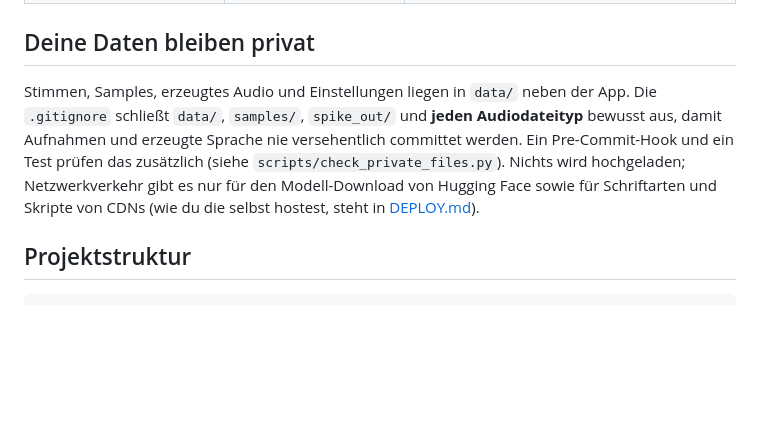
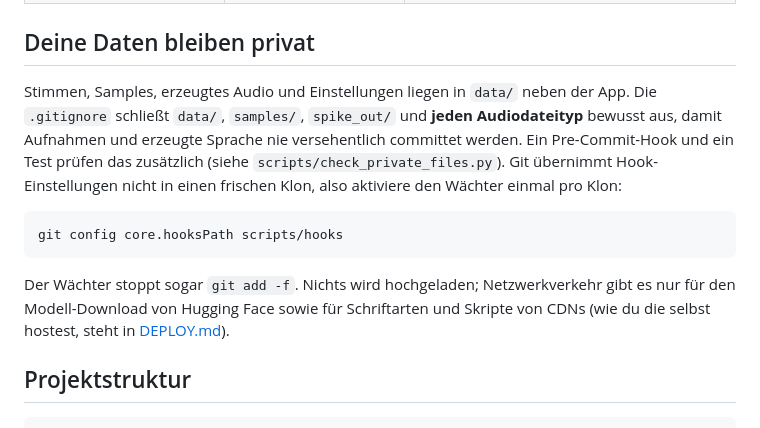
Before and after one commit to N0tMaggi/VoiceClone, a Markdown page: README.de.md, the part around the change. Rendered like a GitHub page; blank space fills up the shorter version.

Commit message:
Document enabling the private-file commit guard in a fresh clone
Co-Authored-By: Claude Sonnet 5.5 <noreply@anthropic.com>

````diff
--- a/README.de.md
+++ b/README.de.md
@@ -70,7 +70,13 @@ Sind alle drei Modelle vollständig heruntergeladen, setzt die App `HF_HUB_OFFLI
 
 ## Deine Daten bleiben privat
 
-Stimmen, Samples, erzeugtes Audio und Einstellungen liegen in `data/` neben der App. Die `.gitignore` schließt `data/`, `samples/`, `spike_out/` und **jeden Audiodateityp** bewusst aus, damit Aufnahmen und erzeugte Sprache nie versehentlich committet werden. Ein Pre-Commit-Hook und ein Test prüfen das zusätzlich (siehe `scripts/check_private_files.py`). Nichts wird hochgeladen; Netzwerkverkehr gibt es nur für den Modell-Download von Hugging Face sowie für Schriftarten und Skripte von CDNs (wie du die selbst hostest, steht in [DEPLOY.md](DEPLOY.md)).
+Stimmen, Samples, erzeugtes Audio und Einstellungen liegen in `data/` neben der App. Die `.gitignore` schließt `data/`, `samples/`, `spike_out/` und **jeden Audiodateityp** bewusst aus, damit Aufnahmen und erzeugte Sprache nie versehentlich committet werden. Ein Pre-Commit-Hook und ein Test prüfen das zusätzlich (siehe `scripts/check_private_files.py`). Git übernimmt Hook-Einstellungen nicht in einen frischen Klon, also aktiviere den Wächter einmal pro Klon:
+
+```bash
+git config core.hooksPath scripts/hooks
+```
+
+Der Wächter stoppt sogar `git add -f`. Nichts wird hochgeladen; Netzwerkverkehr gibt es nur für den Modell-Download von Hugging Face sowie für Schriftarten und Skripte von CDNs (wie du die selbst hostest, steht in [DEPLOY.md](DEPLOY.md)).
 
 ## Projektstruktur
 
````
Also changed, not shown: README.md (+7 -1 lines).
